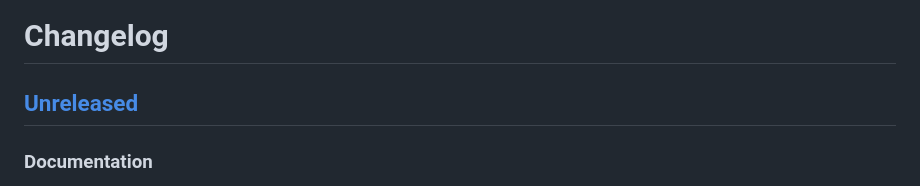
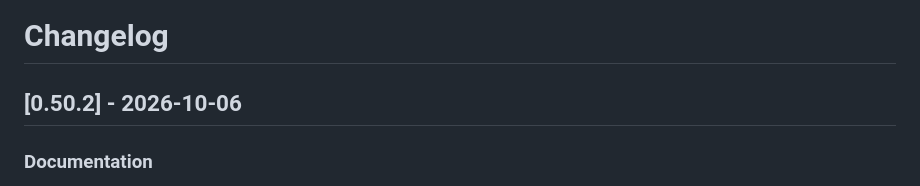
Before and after one commit to iyulab/flex-table, a Markdown page: CHANGELOG.md, the part around the change. Drawn GitHub-style.

Commit message:
docs: changelog heading for 0.50.2

```diff
--- a/CHANGELOG.md
+++ b/CHANGELOG.md
@@ -1,6 +1,6 @@
 # Changelog
 
-## [Unreleased]
+## [0.50.2] - 2026-10-06
 
 ### Documentation
 
```
